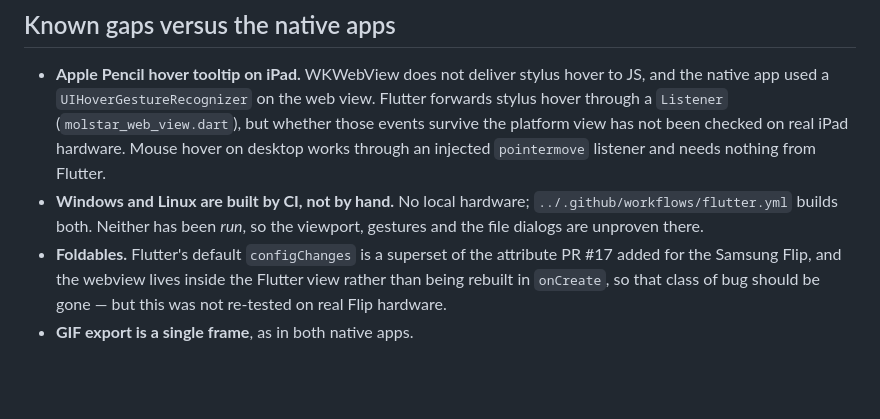
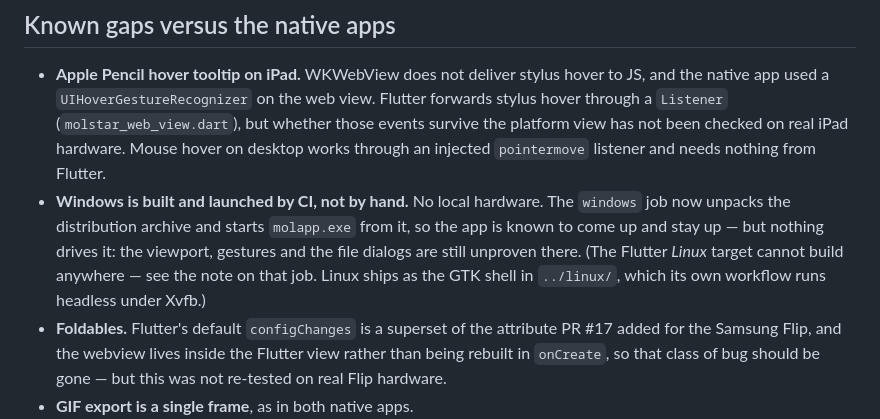
Before and after one commit to dleess/MolApp, a Markdown page: flutter_app/README.md, the part around the change. GitHub-like rendering; blank space fills up the shorter version.

Commit message:
docs: record that CI now launches the Windows package
The gap note predated the packaging jobs. Windows is no longer merely built:
the archive is unpacked and molapp.exe is started from it. Nothing drives the
UI there, so the rest of the note stands.

```diff
--- a/flutter_app/README.md
+++ b/flutter_app/README.md
@@ -132,9 +132,11 @@ used. Without them the release build falls back to debug keys so `flutter run --
   a `Listener` (`molstar_web_view.dart`), but whether those events survive the platform view has not
   been checked on real iPad hardware. Mouse hover on desktop works through an injected `pointermove`
   listener and needs nothing from Flutter.
-- **Windows and Linux are built by CI, not by hand.** No local hardware;
-  `../.github/workflows/flutter.yml` builds both. Neither has been *run*, so the viewport, gestures
-  and the file dialogs are unproven there.
+- **Windows is built and launched by CI, not by hand.** No local hardware. The `windows` job now
+  unpacks the distribution archive and starts `molapp.exe` from it, so the app is known to come up
+  and stay up — but nothing drives it: the viewport, gestures and the file dialogs are still unproven
+  there. (The Flutter *Linux* target cannot build anywhere — see the note on that job. Linux ships as
+  the GTK shell in `../linux/`, which its own workflow runs headless under Xvfb.)
 - **Foldables.** Flutter's default `configChanges` is a superset of the attribute PR #17 added for
   the Samsung Flip, and the webview lives inside the Flutter view rather than being rebuilt in
   `onCreate`, so that class of bug should be gone — but this was not re-tested on real Flip hardware.
```
